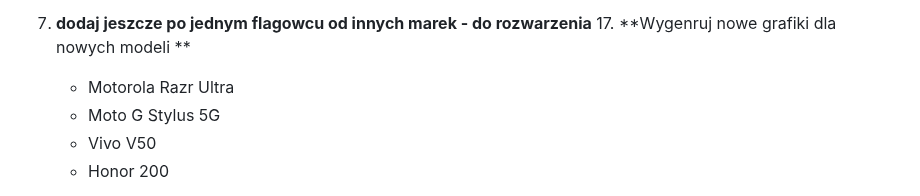
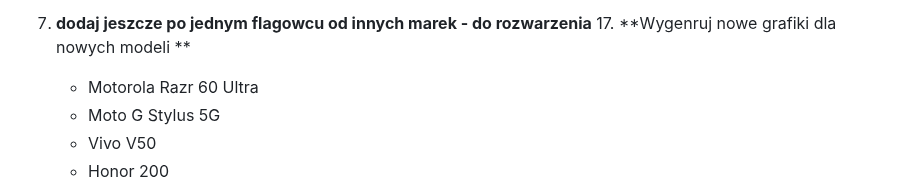
Before and after one commit to RadKru7/fastchoose, a Markdown page: todo.md, the part around the change. GitHub-like rendering.

Commit message:
Update Motorola Razr model in todo list

```diff
--- a/todo.md
+++ b/todo.md
@@ -16,7 +16,7 @@ Lista bieżących zadań do wykonania w projekcie **fastchoose** do osiągnięci
 
 16. **dodaj jeszcze po jednym flagowcu od innych marek - do rozwarzenia**
     17. **Wygenruj nowe grafiki dla nowych modeli **
-    -  Motorola Razr Ultra
+    -  Motorola Razr 60 Ultra
     -  Moto G Stylus 5G
     -  Vivo V50
     -  Honor 200
```
